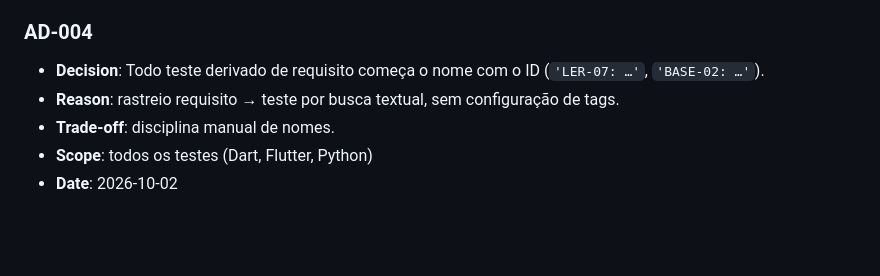
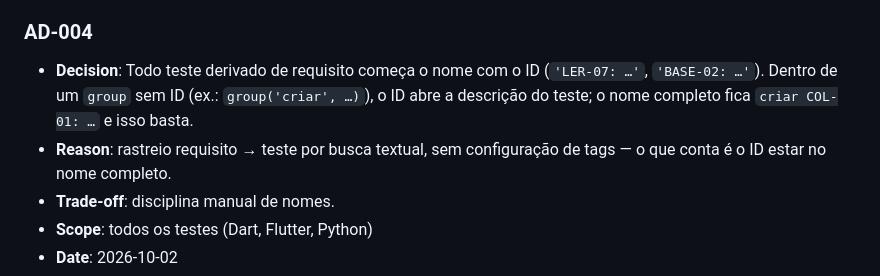
Before and after one commit to gustavofsousa/ponto-caminho, a Markdown page: .specs/STATE.md, the part around the change. Drawn GitHub-style; blank space fills up the shorter version.

Commit message:
📚 docs(specs): say how AD-004 reads inside a test group
Inside a group without an ID, the ID opens the test description and
the full name reads "criar COL-01: …". Textual search still finds every
requirement, which is what the rule is for.

```diff
--- a/.specs/STATE.md
+++ b/.specs/STATE.md
@@ -28,8 +28,8 @@
 - **Status**: active
 
 ### AD-004
-- **Decision**: Todo teste derivado de requisito começa o nome com o ID (`'LER-07: …'`, `'BASE-02: …'`).
-- **Reason**: rastreio requisito → teste por busca textual, sem configuração de tags.
+- **Decision**: Todo teste derivado de requisito começa o nome com o ID (`'LER-07: …'`, `'BASE-02: …'`). Dentro de um `group` sem ID (ex.: `group('criar', …)`), o ID abre a descrição do teste; o nome completo fica `criar COL-01: …` e isso basta.
+- **Reason**: rastreio requisito → teste por busca textual, sem configuração de tags — o que conta é o ID estar no nome completo.
 - **Trade-off**: disciplina manual de nomes.
 - **Scope**: todos os testes (Dart, Flutter, Python)
 - **Date**: 2026-10-02
```
